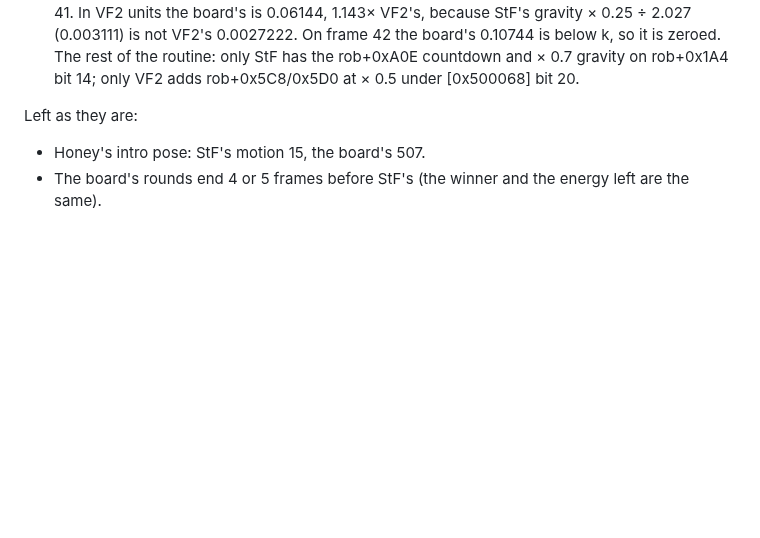
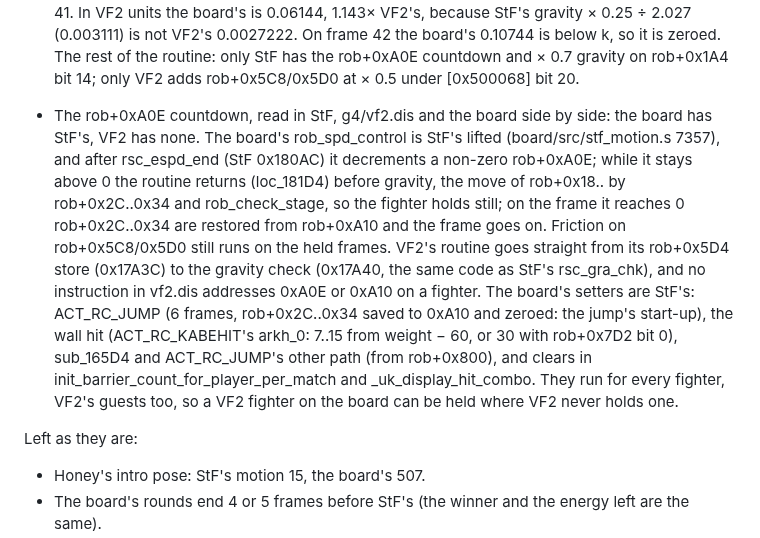
Before and after one commit to biggestsonicfan/m2-megamix, a Markdown page: docs/GRADING.md, the part around the change. Drawn GitHub-style; blank space fills up the shorter version.

Commit message:
GRADING: rob+0xA0E countdown, StF/VF2/board side by side
Co-Authored-By: Claude Opus 5.5 <noreply@anthropic.com>

```diff
--- a/docs/GRADING.md
+++ b/docs/GRADING.md
@@ -280,6 +280,24 @@ F to 37 F):
   0.10744 is below k, so it is zeroed. The rest of the routine: only StF
   has the rob+0xA0E countdown and × 0.7 gravity on rob+0x1A4 bit 14; only
   VF2 adds rob+0x5C8/0x5D0 at × 0.5 under [0x500068] bit 20.
+- The rob+0xA0E countdown, read in StF, g4/vf2.dis and the board side by
+  side: the board has StF's, VF2 has none. The board's rob_spd_control is
+  StF's lifted (board/src/stf_motion.s 7357), and after rsc_espd_end
+  (StF 0x180AC) it decrements a non-zero rob+0xA0E; while it stays above
+  0 the routine returns (loc_181D4) before gravity, the move of rob+0x18..
+  by rob+0x2C..0x34 and rob_check_stage, so the fighter holds still; on
+  the frame it reaches 0 rob+0x2C..0x34 are restored from rob+0xA10 and
+  the frame goes on. Friction on rob+0x5C8/0x5D0 still runs on the held
+  frames. VF2's routine goes straight from its rob+0x5D4 store (0x17A3C)
+  to the gravity check (0x17A40, the same code as StF's rsc_gra_chk), and
+  no instruction in vf2.dis addresses 0xA0E or 0xA10 on a fighter. The
+  board's setters are StF's: ACT_RC_JUMP (6 frames, rob+0x2C..0x34 saved
+  to 0xA10 and zeroed: the jump's start-up), the wall hit (ACT_RC_KABEHIT's
+  arkh_0: 7..15 from weight − 60, or 30 with rob+0x7D2 bit 0), sub_165D4 and
+  ACT_RC_JUMP's other path (from rob+0x800), and clears in
+  init_barrier_count_for_player_per_match and _uk_display_hit_combo. They
+  run for every fighter, VF2's guests too, so a VF2 fighter on the board
+  can be held where VF2 never holds one.
 
 Left as they are:
 
```
